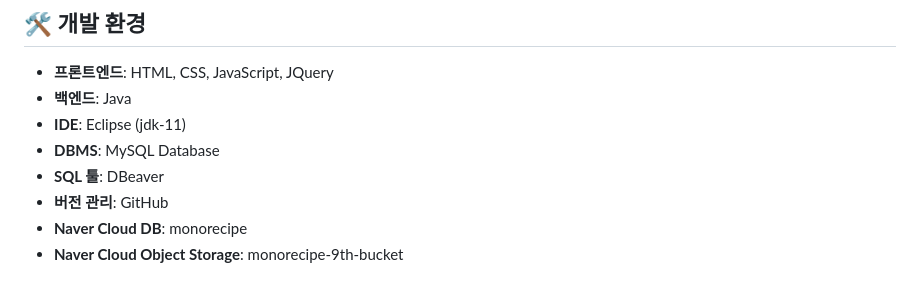
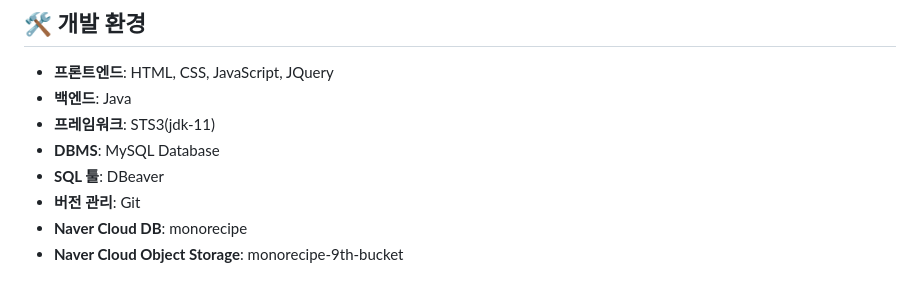
Before and after one commit to bitcamp-aiaas-9/MonoRecipe, a Markdown page: README.md, the part around the change. Drawn GitHub-style.

Commit message:
Update README.md
개발환경 수정

```diff
--- a/README.md
+++ b/README.md
@@ -13,10 +13,10 @@ http://211.188.50.136:8090/MonoRecipe/
 
 - **프론트엔드**: HTML, CSS, JavaScript, JQuery
 - **백엔드**: Java
-- **IDE**: Eclipse (jdk-11)
+- **프레임워크**:  STS3(jdk-11)
 - **DBMS**: MySQL Database
 - **SQL 툴**: DBeaver
-- **버전 관리**: GitHub
+- **버전 관리**: Git
 - **Naver Cloud DB**: monorecipe
 - **Naver Cloud Object Storage**: monorecipe-9th-bucket
 
```
